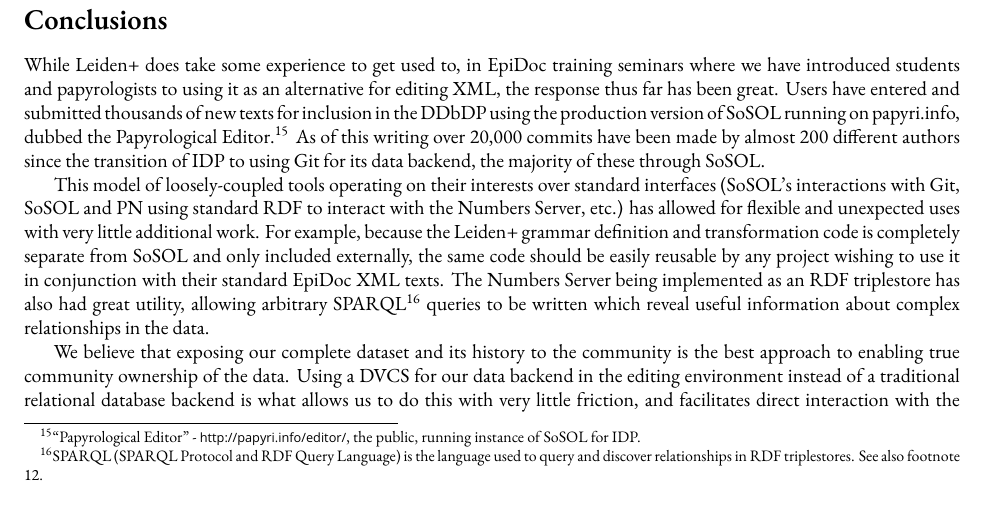
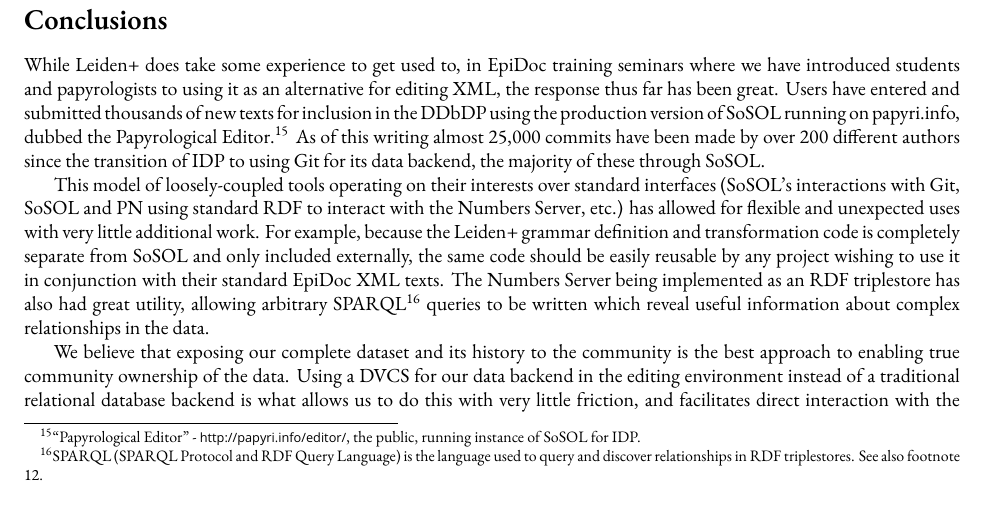
Before and after one commit to ryanfb/papers-BICS, a LaTeX document (bics-sosol.tex): part of page 11 of 12, cut so that both start at the same text. Compiled offline with XeLaTeX; a missing font is replaced by an installed copy or a similar font.

Commit message:
Update stats

```diff
--- a/bics-sosol.tex
+++ b/bics-sosol.tex
@@ -288,7 +288,7 @@
 
 \section*{Conclusions}
 
-While Leiden+ does take some experience to get used to, in EpiDoc training seminars where we have introduced students and papyrologists to using it as an alternative for editing XML, the response thus far has been great. Users have entered and submitted thousands of new texts for inclusion in the DDbDP using the production version of SoSOL running on papyri.info, dubbed the Papyrological Editor.\footnote{“Papyrological Editor” - \url{http://papyri.info/editor/}, the public, running instance of SoSOL for IDP.} As of this writing over 20,000 commits have been made by almost 200 different authors since the transition of IDP to using Git for its data backend, the majority of these through SoSOL.
+While Leiden+ does take some experience to get used to, in EpiDoc training seminars where we have introduced students and papyrologists to using it as an alternative for editing XML, the response thus far has been great. Users have entered and submitted thousands of new texts for inclusion in the DDbDP using the production version of SoSOL running on papyri.info, dubbed the Papyrological Editor.\footnote{“Papyrological Editor” - \url{http://papyri.info/editor/}, the public, running instance of SoSOL for IDP.} As of this writing almost 25,000 commits have been made by over 200 different authors since the transition of IDP to using Git for its data backend, the majority of these through SoSOL.
 
 This model of loosely-coupled tools operating on their interests over standard interfaces (SoSOL's interactions with Git, SoSOL and PN using standard RDF to interact with the Numbers Server, etc.) has allowed for flexible and unexpected uses with very little additional work. For example, because the Leiden+ grammar definition and transformation code is completely separate from SoSOL and only included externally, the same code should be easily reusable by any project wishing to use it in conjunction with their standard EpiDoc XML texts. The Numbers Server being implemented as an RDF triplestore has also had great utility, allowing arbitrary SPARQL\footnote{SPARQL (SPARQL Protocol and RDF Query Language) is the language used to query and discover relationships in RDF triplestores. See also footnote \ref{rdf}.} queries to be written which reveal useful information about complex relationships in the data.
 
```
